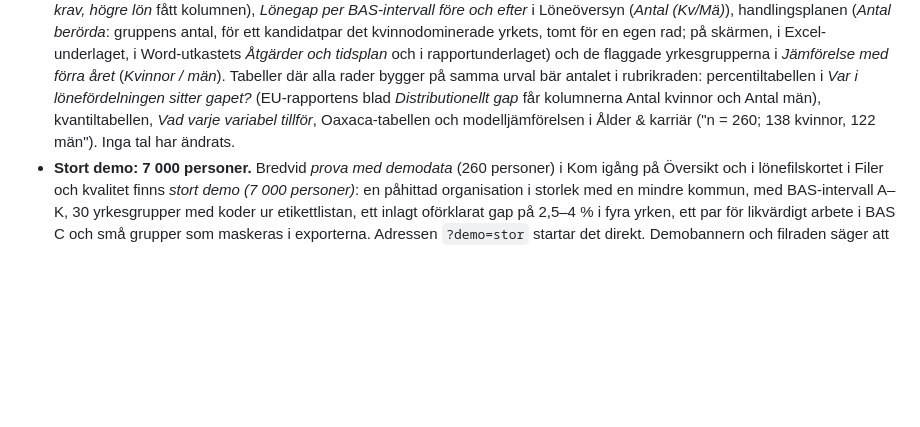
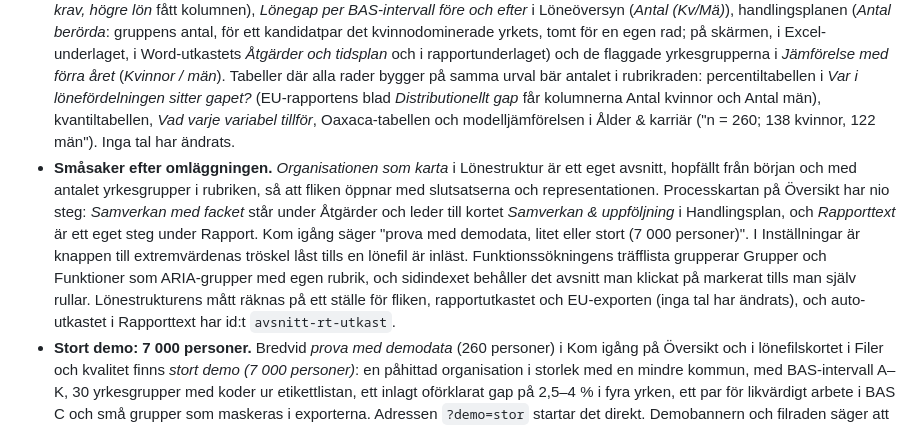
Before and after one commit to janssonfelix/oppen-lonekartlaggning, a Markdown page: CHANGELOG.md, the part around the change. GitHub-like rendering; blank space fills up the shorter version.

Commit message:
CHANGELOG, körguiden och testantalet för småsakerna
Co-Authored-By: Claude Fable 5.1 <noreply@anthropic.com>

```diff
--- a/CHANGELOG.md
+++ b/CHANGELOG.md
@@ -19,6 +19,15 @@ Datumformat: `ÅÅÅÅ.MM.DD` (CalVer). Varje version är ett bygge av en enda H
   lönefördelningen sitter gapet?* (EU-rapportens blad *Distributionellt gap* får kolumnerna Antal kvinnor och
   Antal män), kvantiltabellen, *Vad varje variabel tillför*, Oaxaca-tabellen och modelljämförelsen i Ålder &
   karriär ("n = 260; 138 kvinnor, 122 män"). Inga tal har ändrats.
+- **Småsaker efter omläggningen.** *Organisationen som karta* i Lönestruktur är ett eget avsnitt, hopfällt från
+  början och med antalet yrkesgrupper i rubriken, så att fliken öppnar med slutsatserna och representationen.
+  Processkartan på Översikt har nio steg: *Samverkan med facket* står under Åtgärder och leder till kortet
+  *Samverkan & uppföljning* i Handlingsplan, och *Rapporttext* är ett eget steg under Rapport. Kom igång säger
+  "prova med demodata, litet eller stort (7 000 personer)". I Inställningar är knappen till extremvärdenas tröskel
+  låst tills en lönefil är inläst. Funktionssökningens träfflista grupperar Grupper och Funktioner som ARIA-grupper
+  med egen rubrik, och sidindexet behåller det avsnitt man klickat på markerat tills man själv rullar. Lönestrukturens
+  mått räknas på ett ställe för fliken, rapportutkastet och EU-exporten (inga tal har ändrats), och auto-utkastet i
+  Rapporttext har id:t `avsnitt-rt-utkast`.
 - **Stort demo: 7 000 personer.** Bredvid *prova med demodata* (260 personer) i Kom igång på Översikt och i
   lönefilskortet i Filer och kvalitet finns *stort demo (7 000 personer)*: en påhittad organisation i storlek med en
   mindre kommun, med BAS-intervall A–K, 30 yrkesgrupper med koder ur etikettlistan, ett inlagt
```
Also changed, not shown: docs/anvandare/korguide.md (+3 -2 lines), docs/utveckling/teknisk-plan.md (+1 -1 lines).
